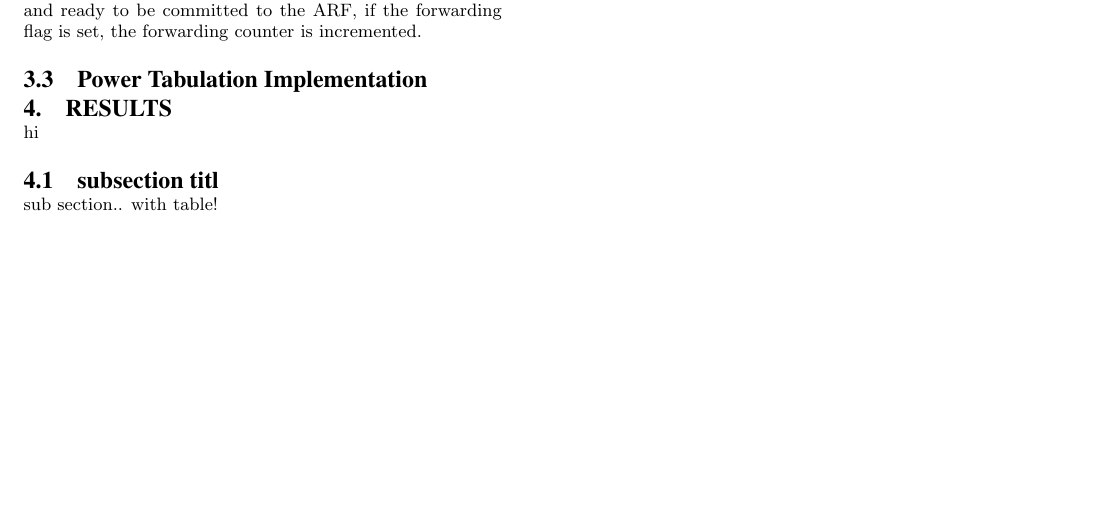
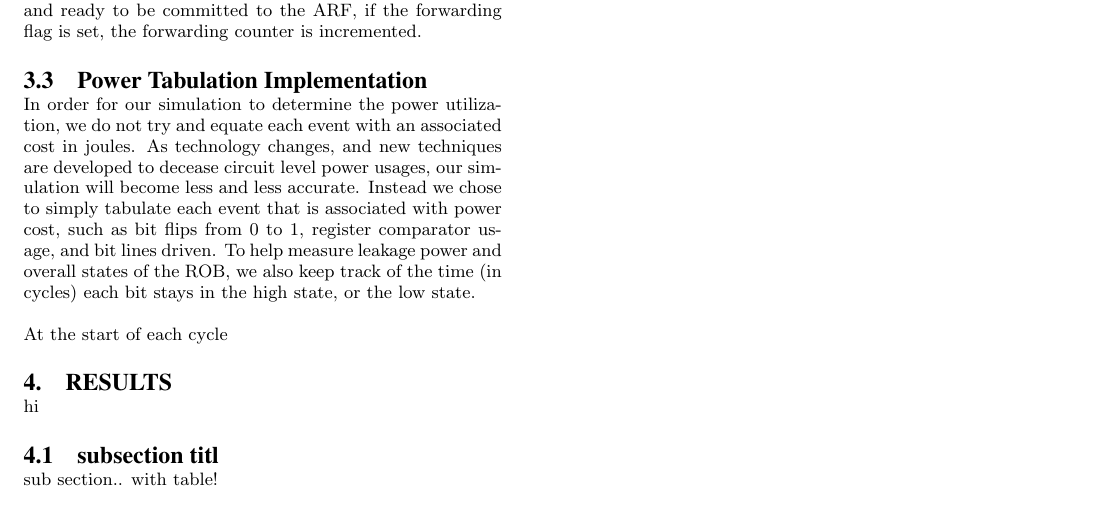
Before and after one commit to chenguo/259proj, a LaTeX paper (paper/paper.tex, which reads paper/proj.tex): part of page 6 of 7, cut so that both start at the same text, the shorter picture padded with empty space. Compiled offline with pdfLaTeX.

Commit message:
paper stuff.

```diff
--- a/paper/proj.tex
+++ b/paper/proj.tex
@@ -136,3 +136,9 @@ The last case, that is the entry exists in the latches and not in the ROB, means
 (when the cycle counter expires -- execution has completed) we would add in the new entry to the retention latch.  Lastly when the ROB entires are valid, and ready to be committed to the ARF,
 if the forwarding flag is set, the forwarding counter is incremented.
 \subsection{Power Tabulation Implementation}
+In order for our simulation to determine the power utilization, we do not try and equate each event with an associated cost in joules.  As technology changes, and new techniques are
+developed to decease circuit level power usages, our simulation will become less and less accurate.  Instead we chose to simply tabulate each event that is associated with
+power cost, such as bit flips from 0 to 1, register comparator usage, and bit lines driven.  To help measure leakage power and overall states of the ROB, we also keep track of the
+time (in cycles) each bit stays in the high state, or the low state.
+
+At the start of each cycle
```
